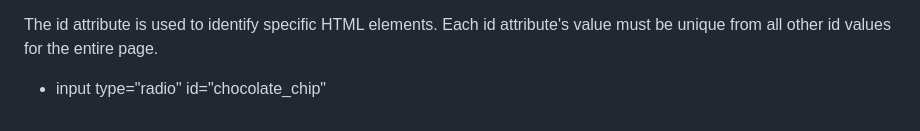
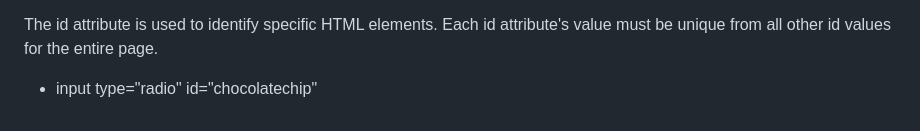
Before and after one commit to KitKat1930/Learning-HTML, a Markdown page: README.md, the part around the change. Drawn GitHub-style.

```diff
--- a/README.md
+++ b/README.md
@@ -55,4 +55,4 @@ Label elements are used to help associate the text for an input element with the
 - It's a good idea to nest your radio button within a label element.
 
 The id attribute is used to identify specific HTML elements. Each id attribute's value must be unique from all other id values for the entire page.
-- input type="radio" id="chocolate_chip"
+- input type="radio" id="chocolatechip"
```
